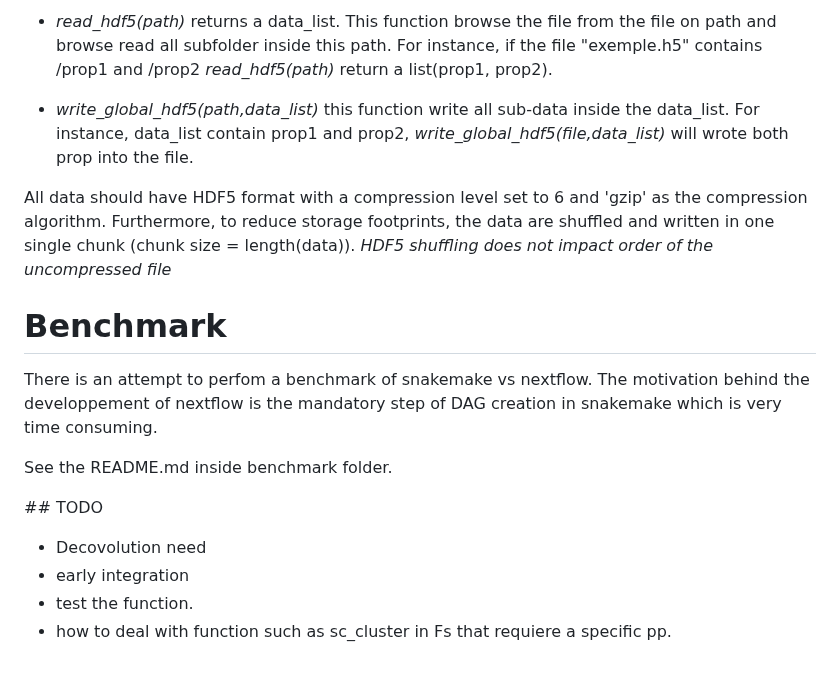
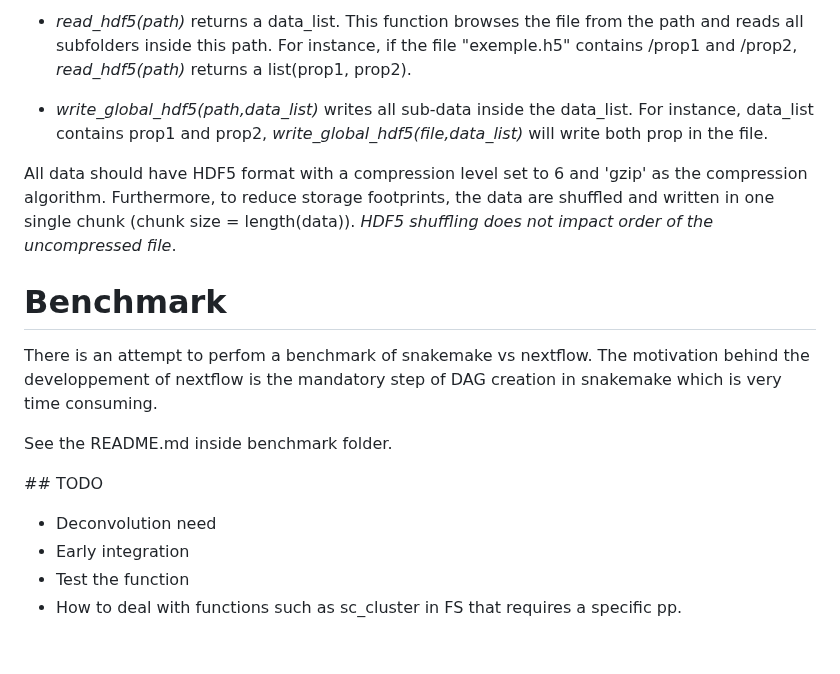
Before and after one commit to bcm-uga/hadaca3_framework, a Markdown page: README.md, the part around one of its changes. Drawn GitHub-style.

```diff
--- a/README.md
+++ b/README.md
@@ -275,11 +275,11 @@ Useful functions:
 
-- *read_hdf5(path)* returns a data_list. This function browse the file from the file on path and browse read all subfolder inside this path. For instance, if the file "exemple.h5" contains /prop1 and /prop2 *read_hdf5(path)* return a list(prop1, prop2).
+- *read_hdf5(path)* returns a data_list. This function browses the file from the path and reads all subfolders inside this path. For instance, if the file "exemple.h5" contains /prop1 and /prop2, *read_hdf5(path)* returns a list(prop1, prop2).
 
-- *write_global_hdf5(path,data_list)* this function write all sub-data inside the data_list.
-For instance, data_list contain prop1 and prop2, *write_global_hdf5(file,data_list)* will wrote both prop into the file.
+- *write_global_hdf5(path,data_list)* writes all sub-data inside the data_list.
+For instance, data_list contains prop1 and prop2, *write_global_hdf5(file,data_list)* will write both prop in the file.
 
 
-All data should have HDF5 format with a compression level set to 6 and 'gzip' as the compression algorithm. Furthermore, to reduce storage footprints, the data are shuffled and written in one single chunk (chunk size = length(data)). *HDF5 shuffling does not impact order of the uncompressed file*
+All data should have HDF5 format with a compression level set to 6 and 'gzip' as the compression algorithm. Furthermore, to reduce storage footprints, the data are shuffled and written in one single chunk (chunk size = length(data)). *HDF5 shuffling does not impact order of the uncompressed file*.
 
 
 # Benchmark
@@ -292,7 +292,7 @@ See the README.md inside benchmark folder.
 ## TODO
 
 
-* Decovolution need
-* early integration
-* test the function.
-* how to deal with function such as sc_cluster in Fs that requiere a specific pp.
+* Deconvolution need
+* Early integration
+* Test the function
+* How to deal with functions such as sc_cluster in FS that requires a specific pp.
```
Also changed, not shown: other parts of README.md (+40 -40 lines).
